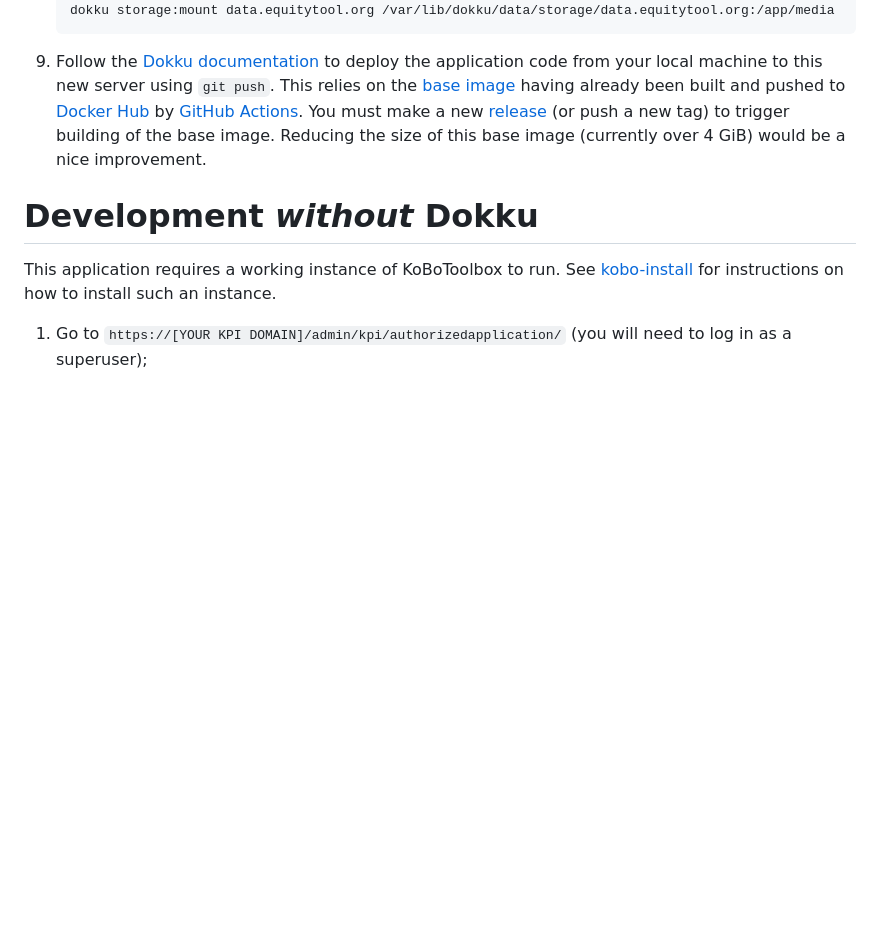
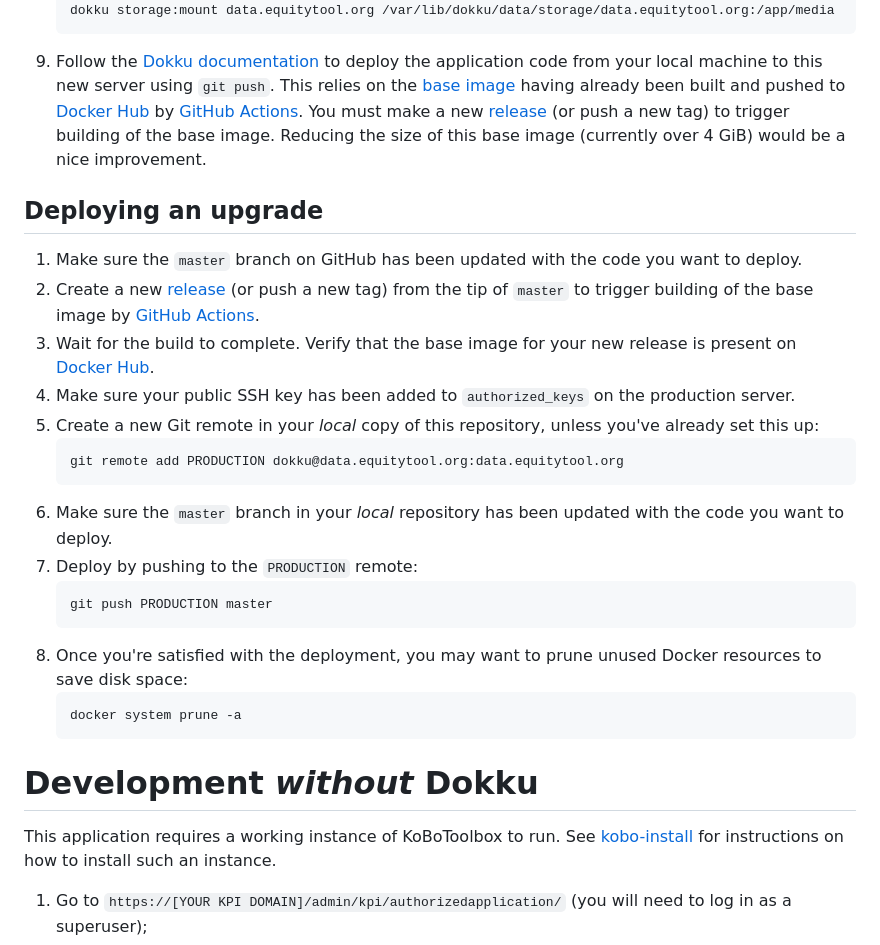
Before and after one commit to kobotoolbox/reports, a Markdown page: README.md, the part around the change. GitHub-like rendering; blank space fills up the shorter version.

Commit message:
Improve deployment instructions in README

````diff
--- a/README.md
+++ b/README.md
@@ -159,6 +159,34 @@ GiB of RAM, along with a 40 GiB EBS root volume. It is running Ubuntu 20.04.
    tag) to trigger building of the base image. Reducing the size of this base
    image (currently over 4 GiB) would be a nice improvement.
 
+## Deploying an upgrade
+1. Make sure the `master` branch on GitHub has been updated with the code you
+   want to deploy.
+1. Create a new [release](https://github.com/kobotoolbox/reports/releases) (or
+   push a new tag) from the tip of `master` to trigger building of the base
+   image by [GitHub Actions](.github/workflows/docker-hub.yml).
+1. Wait for the build to complete. Verify that the base image for your new
+   release is present on [Docker
+   Hub](https://hub.docker.com/r/kobotoolbox/reports_base/tags?page=1&ordering=last_updated).
+1. Make sure your public SSH key has been added to `authorized_keys` on the
+   production server.
+1. Create a new Git remote in your _local_ copy of this repository, unless
+   you've already set this up:
+    ```
+    git remote add PRODUCTION dokku@data.equitytool.org:data.equitytool.org
+    ```
+1. Make sure the `master` branch in your _local_ repository has been updated
+   with the code you want to deploy.
+1. Deploy by pushing to the `PRODUCTION` remote:
+    ```
+    git push PRODUCTION master
+    ```
+1. Once you're satisfied with the deployment, you may want to prune unused
+   Docker resources to save disk space:
+    ```
+    docker system prune -a
+    ```
+
 # Development _without_ Dokku
 
 This application requires a working instance of KoBoToolbox to run. See
````
